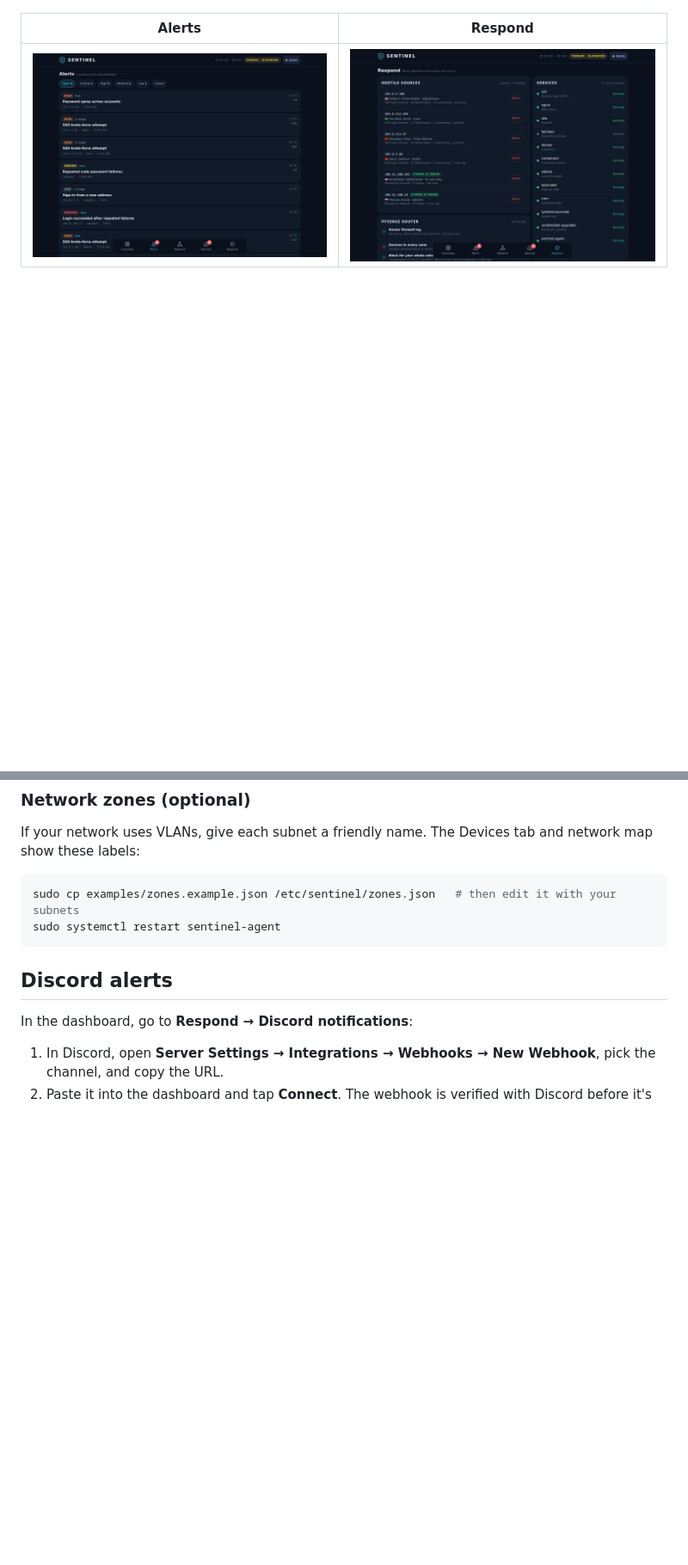
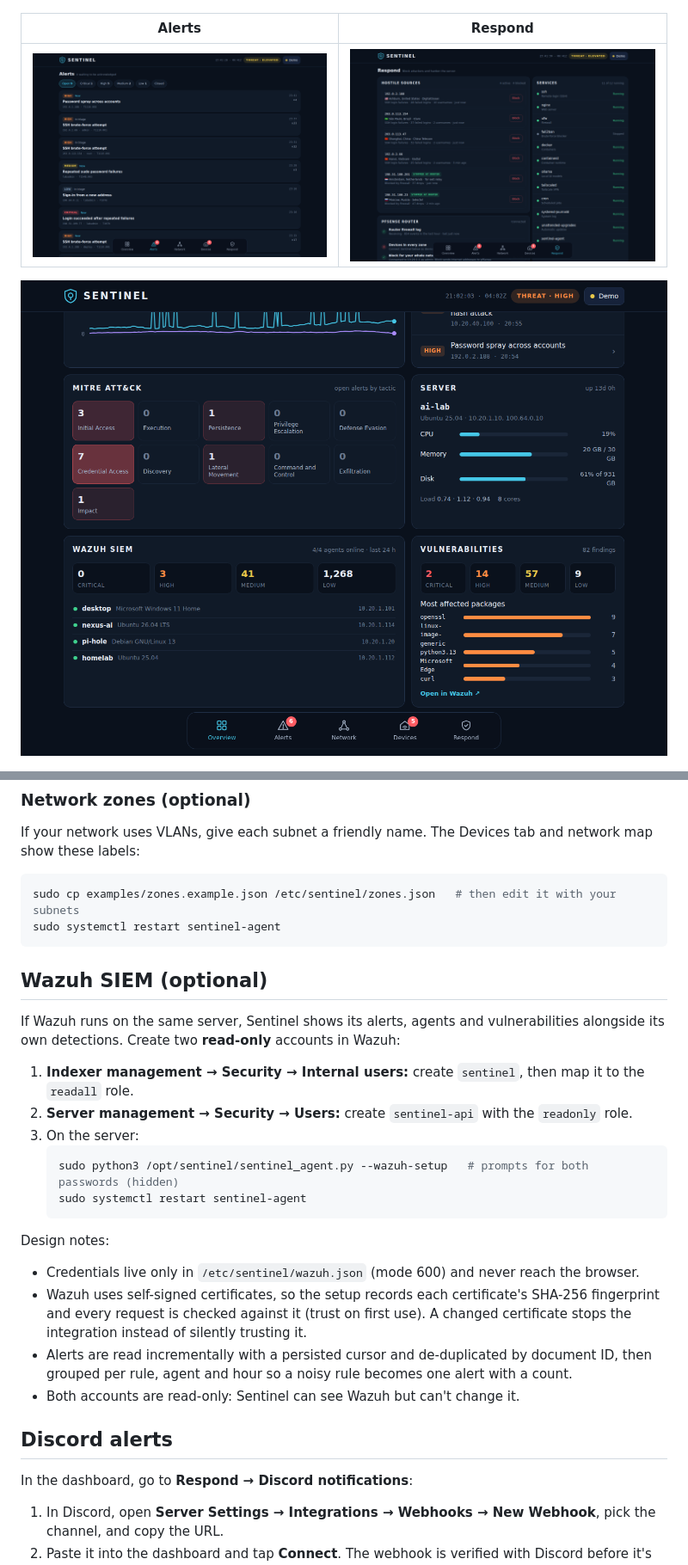
Before and after one commit to KevinTechLabs/Homelab-Soc-Dashboard, a Markdown page: README.md, 2 parts joined by grey strips. Shown: that part at 86% size. Rendered like a GitHub page; pictures changed too: docs/screenshots/wazuh.png (added); blank space fills up the shorter version.

Commit message:
Wazuh SIEM integration: alerts, agent health, vulnerabilities (read-only, pinned TLS)

````diff
--- a/README.md
+++ b/README.md
@@ -27,6 +28,8 @@ A self-hosted **security operations center (SOC) dashboard and network threat mo
 |---|---|
 | ![Alerts](docs/screenshots/alerts.png) | ![Respond](docs/screenshots/respond.png) |
 
+![Wazuh SIEM and vulnerabilities on the Overview](docs/screenshots/wazuh.png)
+
 <p align="center"><img src="docs/screenshots/mobile.png" width="300" alt="Mobile view"></p>
 
 ## Architecture
@@ -100,6 +106,24 @@ If your network uses VLANs, give each subnet a friendly name. The Devices tab an
 sudo cp examples/zones.example.json /etc/sentinel/zones.json   # then edit it with your subnets
 sudo systemctl restart sentinel-agent
 ```
+
+## Wazuh SIEM (optional)
+
+If Wazuh runs on the same server, Sentinel shows its alerts, agents and vulnerabilities alongside its own detections. Create two **read-only** accounts in Wazuh:
+
+1. **Indexer management → Security → Internal users:** create `sentinel`, then map it to the `readall` role.
+2. **Server management → Security → Users:** create `sentinel-api` with the `readonly` role.
+3. On the server:
+   ```bash
+   sudo python3 /opt/sentinel/sentinel_agent.py --wazuh-setup   # prompts for both passwords (hidden)
+   sudo systemctl restart sentinel-agent
+   ```
+
+Design notes:
+- Credentials live only in `/etc/sentinel/wazuh.json` (mode 600) and never reach the browser.
+- Wazuh uses self-signed certificates, so the setup records each certificate's SHA-256 fingerprint and every request is checked against it (trust on first use). A changed certificate stops the integration instead of silently trusting it.
+- Alerts are read incrementally with a persisted cursor and de-duplicated by document ID, then grouped per rule, agent and hour so a noisy rule becomes one alert with a count.
+- Both accounts are read-only: Sentinel can see Wazuh but can't change it.
 
 ## Discord alerts
 
````
Also changed, not shown: other parts of README.md (+5 -1 lines), 3 other files.
